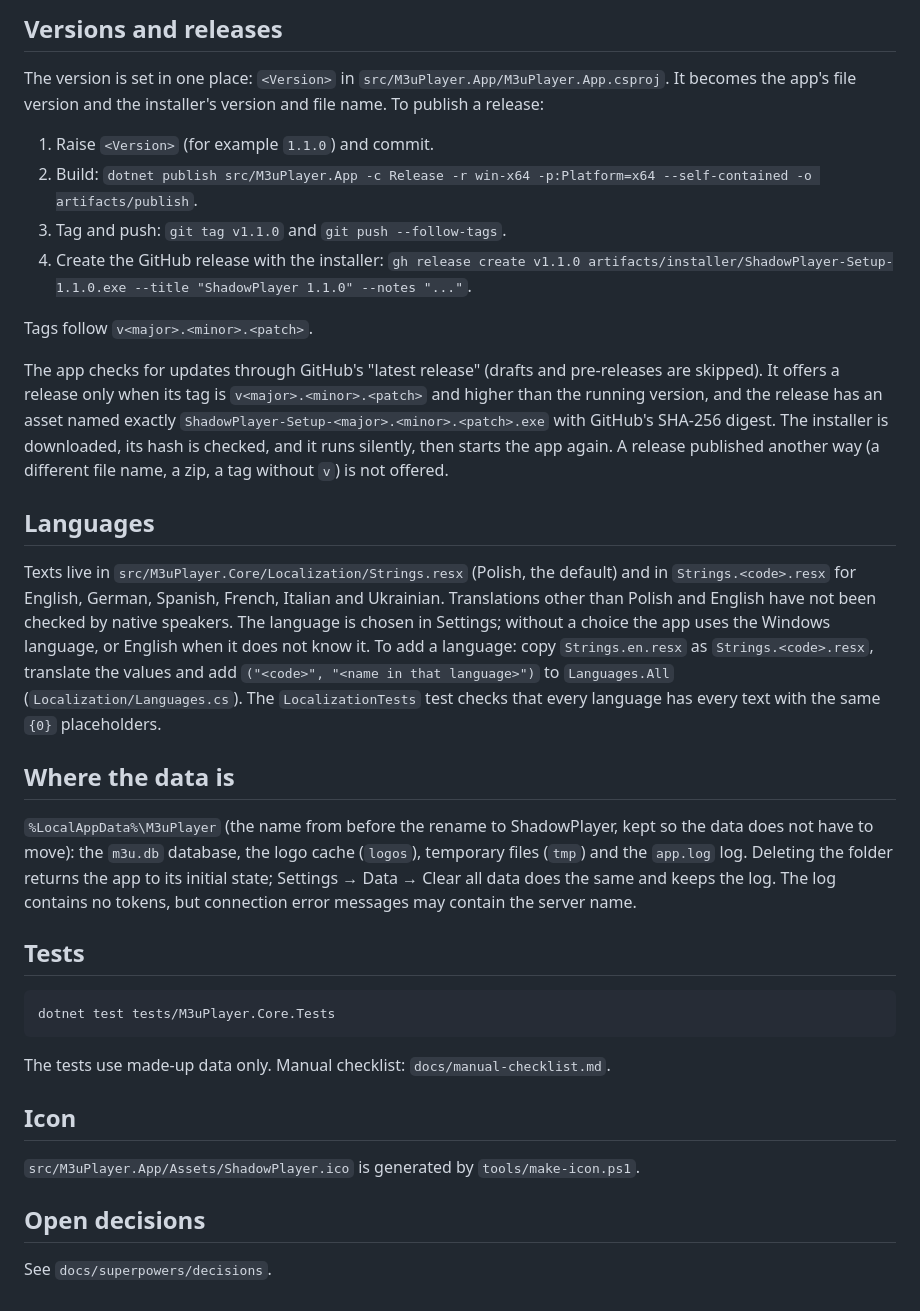
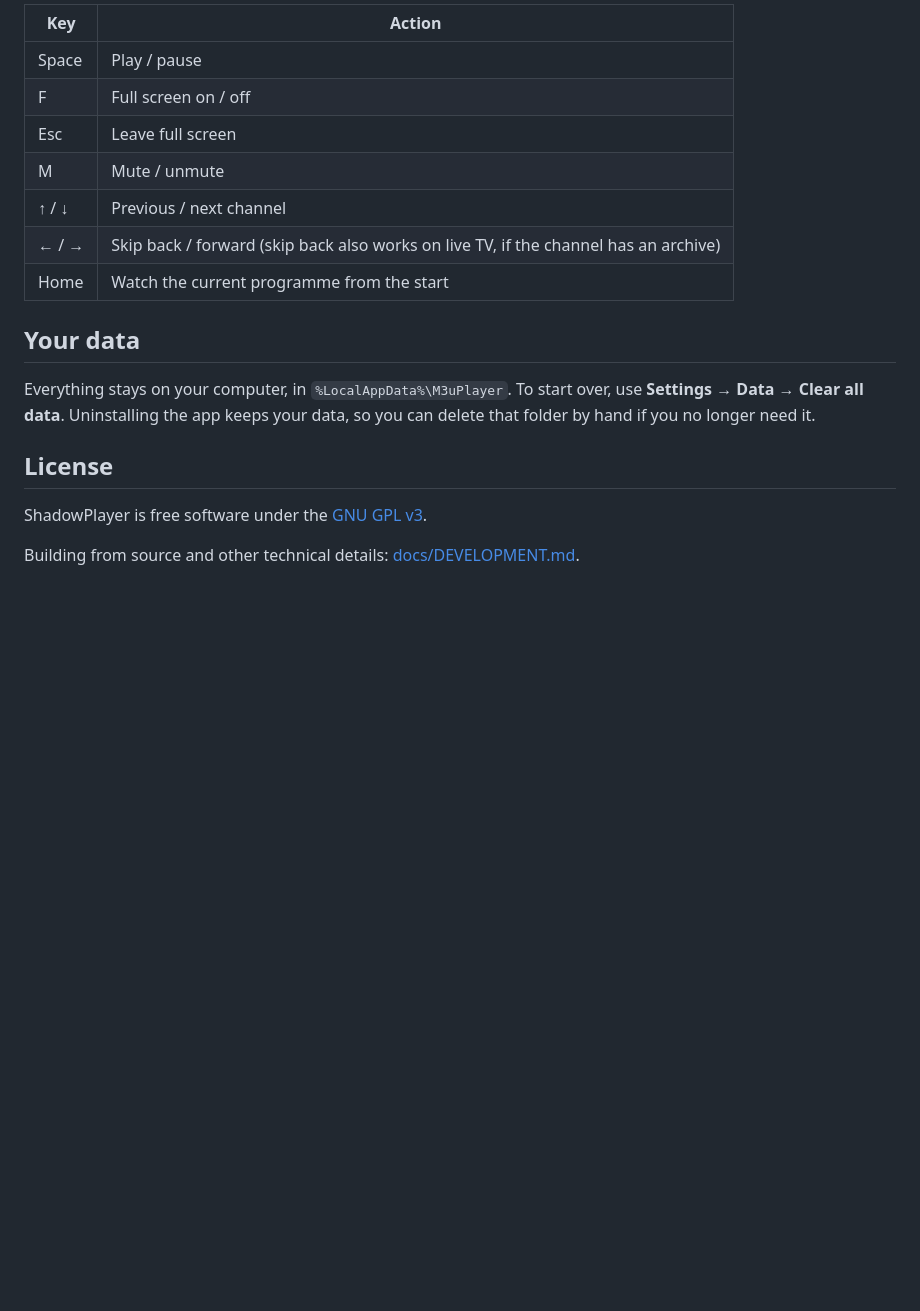
Before and after one commit to w00li/ShadowPlayer, a Markdown page: README.md, the part around one of its changes. GitHub-like rendering; blank space fills up the shorter version.

````diff
--- a/README.md
+++ b/README.md
@@ -28,37 +40,20 @@ The installer needs administrator rights. By default it installs to `C:\Program
 
-## Versions and releases
+| Key | Action |
+|-----|--------|
+| Space | Play / pause |
+| F | Full screen on / off |
+| Esc | Leave full screen |
+| M | Mute / unmute |
+| ↑ / ↓ | Previous / next channel |
+| ← / → | Skip back / forward (skip back also works on live TV, if the channel has an archive) |
+| Home | Watch the current programme from the start |
 
-The version is set in one place: `<Version>` in `src/M3uPlayer.App/M3uPlayer.App.csproj`. It becomes the app's file version and the installer's version and file name. To publish a release:
+## Your data
 
-1. Raise `<Version>` (for example `1.1.0`) and commit.
-2. Build: `dotnet publish src/M3uPlayer.App -c Release -r win-x64 -p:Platform=x64 --self-contained -o artifacts/publish`.
-3. Tag and push: `git tag v1.1.0` and `git push --follow-tags`.
-4. Create the GitHub release with the installer: `gh release create v1.1.0 artifacts/installer/ShadowPlayer-Setup-1.1.0.exe --title "ShadowPlayer 1.1.0" --notes "..."`.
+Everything stays on your computer, in `%LocalAppData%\M3uPlayer`. To start over, use **Settings → Data → Clear all data**. Uninstalling the app keeps your data, so you can delete that folder by hand if you no longer need it.
 
-Tags follow `v<major>.<minor>.<patch>`.
+## License
 
-The app checks for updates through GitHub's "latest release" (drafts and pre-releases are skipped). It offers a release only when its tag is `v<major>.<minor>.<patch>` and higher than the running version, and the release has an asset named exactly `ShadowPlayer-Setup-<major>.<minor>.<patch>.exe` with GitHub's SHA-256 digest. The installer is downloaded, its hash is checked, and it runs silently, then starts the app again. A release published another way (a different file name, a zip, a tag without `v`) is not offered.
+ShadowPlayer is free software under the [GNU GPL v3](LICENSE).
 
-## Languages
-
-Texts live in `src/M3uPlayer.Core/Localization/Strings.resx` (Polish, the default) and in `Strings.<code>.resx` for English, German, Spanish, French, Italian and Ukrainian. Translations other than Polish and English have not been checked by native speakers. The language is chosen in Settings; without a choice the app uses the Windows language, or English when it does not know it. To add a language: copy `Strings.en.resx` as `Strings.<code>.resx`, translate the values and add `("<code>", "<name in that language>")` to `Languages.All` (`Localization/Languages.cs`). The `LocalizationTests` test checks that every language has every text with the same `{0}` placeholders.
-
-## Where the data is
-
-`%LocalAppData%\M3uPlayer` (the name from before the rename to ShadowPlayer, kept so the data does not have to move): the `m3u.db` database, the logo cache (`logos`), temporary files (`tmp`) and the `app.log` log. Deleting the folder returns the app to its initial state; Settings → Data → Clear all data does the same and keeps the log. The log contains no tokens, but connection error messages may contain the server name.
-
-## Tests
-
-```
-dotnet test tests/M3uPlayer.Core.Tests
-```
-
-The tests use made-up data only. Manual checklist: `docs/manual-checklist.md`.
-
-## Icon
-
-`src/M3uPlayer.App/Assets/ShadowPlayer.ico` is generated by `tools/make-icon.ps1`.
-
-## Open decisions
-
-See `docs/superpowers/decisions`.
+Building from source and other technical details: [docs/DEVELOPMENT.md](docs/DEVELOPMENT.md).
````
Also changed, not shown: other parts of README.md (+27 -15 lines), docs/DEVELOPMENT.md (added, +62 -0 lines), docs/images/main-window.png (added), 1 other file.
